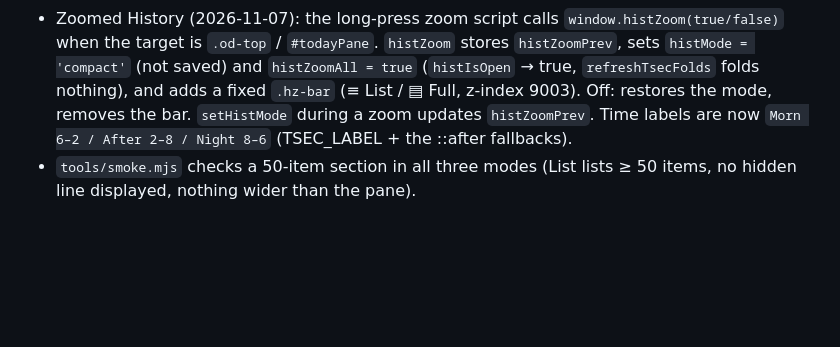
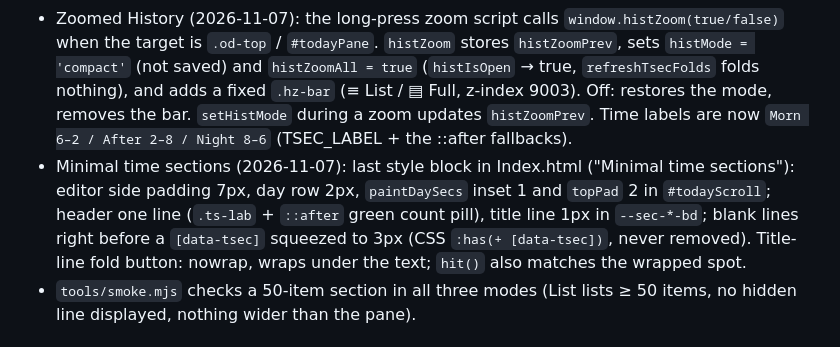
Before and after one commit to simtimj/Gantt-3-Columns, a Markdown page: docs/NOTES.md, the part around the change. Rendered like a GitHub page; blank space fills up the shorter version.

```diff
--- a/docs/NOTES.md
+++ b/docs/NOTES.md
@@ -366,6 +366,7 @@ Requirements settled with Julius 2026-11-01; implement in phases, smallest safe
 - 2026-11-06 (Julius): `#histMode` is now a `.hist-modes` span of three fixed `.hist-mode` buttons (`data-hm` full / compact / mini); `histModeButton` sets `aria-pressed` on the current one (filled). Smaller in `.pane-narrow` so all three fit the ~140px phone header.
 - Short folded lists (2026-11-07, Julius): `histSumBoxes` (called from `refreshTitleLines`) gives a folded non-check-line title (data-cgrp / data-sec) in `#todayScroll` a real `.tl-sum.hx-box` child (contenteditable=false, `data-tlbox` hides the `::after` summary; a pseudo-element can't scroll on touch). `.hx-list` / `.ts-items.hx-cap` = max 3 rows (4.2em) + overflow scroll; `.hx-btn` ⤢/⤡ toggles `fw.histExpand` {date:{'grp:<name>' | 'ts:<sec>:<proj>':1}} (14 days kept). Stripped in `cardCleanHtml`; `tcText` and `hit()` ignore the box. Smoke: List-mode 3-row box + ⤢/⤡, Full-mode folded Gantt group box, nothing in saved HTML.
 - Zoomed History (2026-11-07): the long-press zoom script calls `window.histZoom(true/false)` when the target is `.od-top` / `#todayPane`. `histZoom` stores `histZoomPrev`, sets `histMode = 'compact'` (not saved) and `histZoomAll = true` (`histIsOpen` → true, `refreshTsecFolds` folds nothing), and adds a fixed `.hz-bar` (≡ List / ▤ Full, z-index 9003). Off: restores the mode, removes the bar. `setHistMode` during a zoom updates `histZoomPrev`. Time labels are now `Morn 6–2 / After 2–8 / Night 8–6` (TSEC_LABEL + the ::after fallbacks).
+- Minimal time sections (2026-11-07): last style block in Index.html ("Minimal time sections"): editor side padding 7px, day row 2px, `paintDaySecs` inset 1 and `topPad` 2 in `#todayScroll`; header one line (`.ts-lab` + `::after` green count pill), title line 1px in `--sec-*-bd`; blank lines right before a `[data-tsec]` squeezed to 3px (CSS `:has(+ [data-tsec])`, never removed). Title-line fold button: nowrap, wraps under the text; `hit()` also matches the wrapped spot.
 - `tools/smoke.mjs` checks a 50-item section in all three modes (List lists ≥ 50 items, no hidden line displayed, nothing wider than the pane).
 
 ## Urgent checkmarks (2026-11-04, Julius via ChatGPT handoff)
```
Also changed, not shown: README.md (+1 -1 lines).
